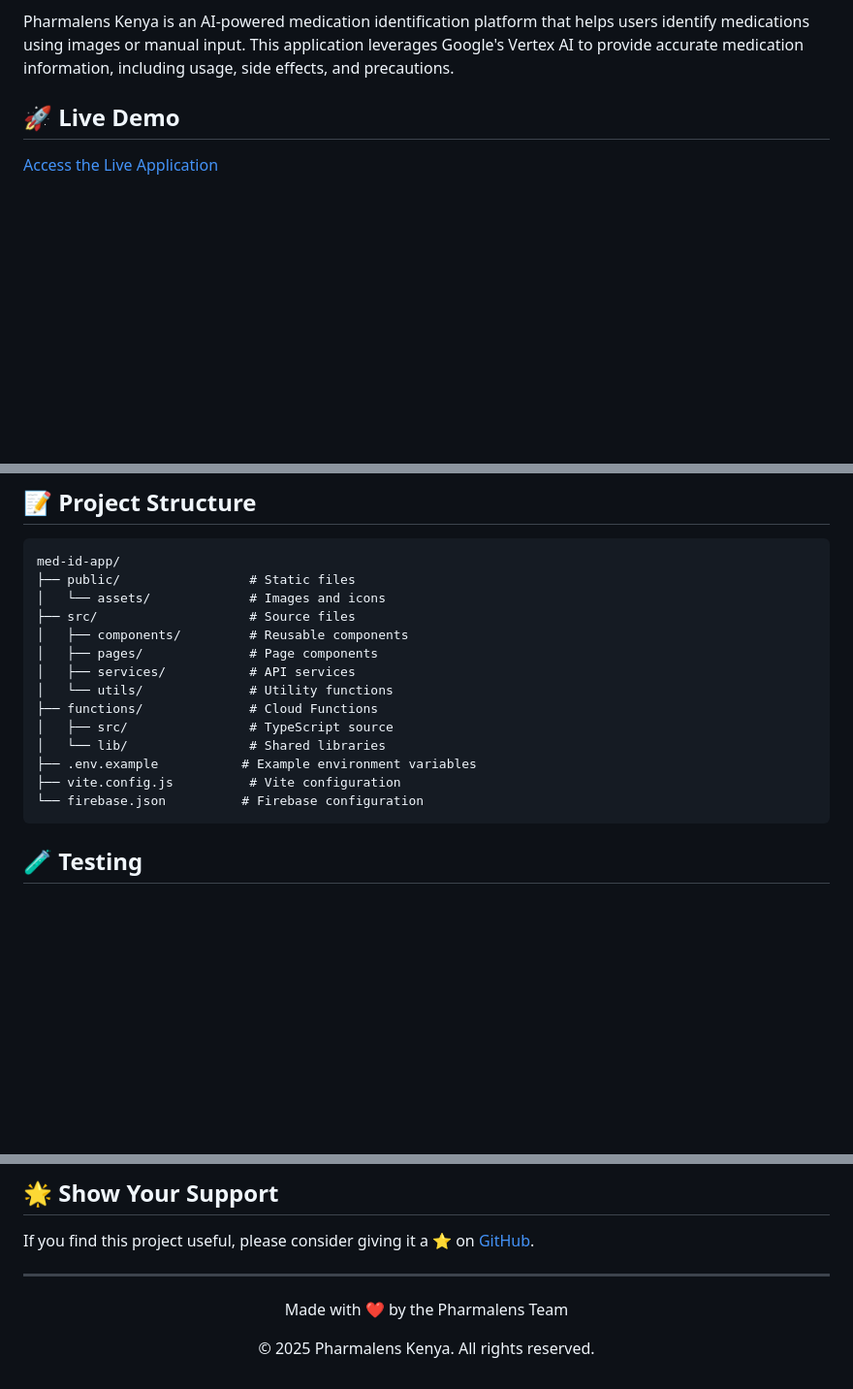
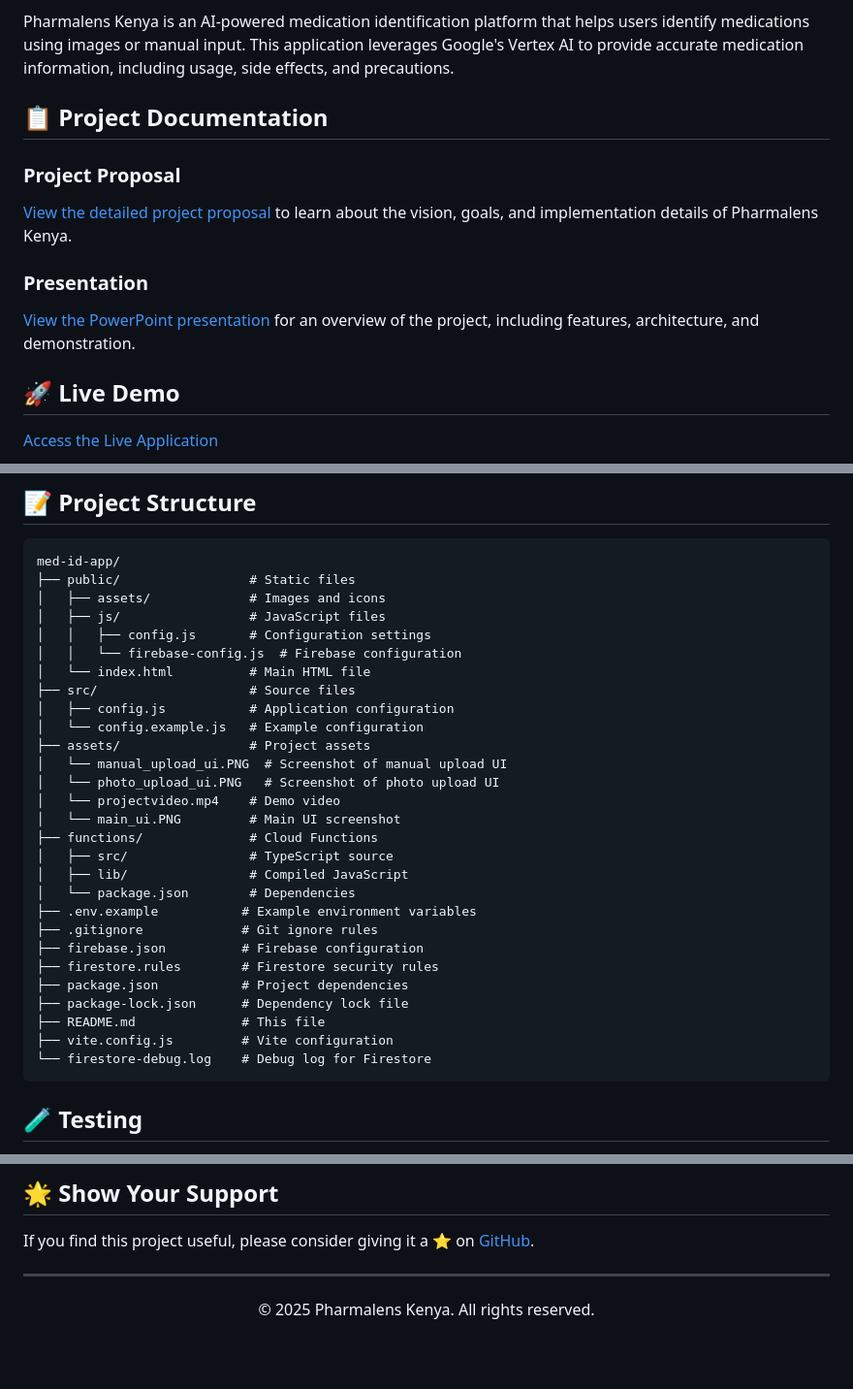
Before and after one commit to secbyteX03/pharmalensmedix, a Markdown page: README.md, 3 parts joined by grey strips. Shown at 97% size. GitHub-like rendering; blank space fills up the shorter version.

Commit message:
docs: update README with project structure and documentation

````diff
--- a/README.md
+++ b/README.md
@@ -38,6 +38,14 @@ Pharmalens Kenya is an innovative AI-powered medication identification platform
   </div>
 </div>
 Pharmalens Kenya is an AI-powered medication identification platform that helps users identify medications using images or manual input. This application leverages Google's Vertex AI to provide accurate medication information, including usage, side effects, and precautions.
+
+## 📋 Project Documentation
+
+### Project Proposal
+[View the detailed project proposal](proposal.md) to learn about the vision, goals, and implementation details of Pharmalens Kenya.
+
+### Presentation
+[View the PowerPoint presentation](./assets/Pharmalens.pptx) for an overview of the project, including features, architecture, and demonstration.
 
 ## 🚀 Live Demo
 [Access the Live Application](https://pharmalensmedix.web.app/)
@@ -274,18 +282,32 @@ Before you begin, ensure you have the following installed:
 ```
 med-id-app/
 ├── public/                 # Static files
-│   └── assets/             # Images and icons
+│   ├── assets/             # Images and icons
+│   ├── js/                 # JavaScript files
+│   │   ├── config.js       # Configuration settings
+│   │   └── firebase-config.js  # Firebase configuration
+│   └── index.html          # Main HTML file
 ├── src/                    # Source files
-│   ├── components/         # Reusable components
-│   ├── pages/              # Page components
-│   ├── services/           # API services
-│   └── utils/              # Utility functions
+│   ├── config.js           # Application configuration
+│   └── config.example.js   # Example configuration
+├── assets/                 # Project assets
+│   └── manual_upload_ui.PNG  # Screenshot of manual upload UI
+│   └── photo_upload_ui.PNG   # Screenshot of photo upload UI
+│   └── projectvideo.mp4    # Demo video
+│   └── main_ui.PNG         # Main UI screenshot
 ├── functions/              # Cloud Functions
 │   ├── src/                # TypeScript source
-│   └── lib/                # Shared libraries
+│   ├── lib/                # Compiled JavaScript
+│   └── package.json        # Dependencies
 ├── .env.example           # Example environment variables
-├── vite.config.js          # Vite configuration
-└── firebase.json          # Firebase configuration
+├── .gitignore             # Git ignore rules
+├── firebase.json          # Firebase configuration
+├── firestore.rules        # Firestore security rules
+├── package.json           # Project dependencies
+├── package-lock.json      # Dependency lock file
+├── README.md              # This file
+├── vite.config.js         # Vite configuration
+└── firestore-debug.log    # Debug log for Firestore
 ```
 
 ## 🧪 Testing
@@ -405,6 +427,5 @@ If you find this project useful, please consider giving it a ⭐️ on [GitHub](
 ---
 
 <div align="center">
-  <p>Made with ❤️ by the Pharmalens Team</p>
   <p>© 2025 Pharmalens Kenya. All rights reserved.</p>
 </div>
````
Also changed, not shown: proposal.md (added, +162 -0 lines).
